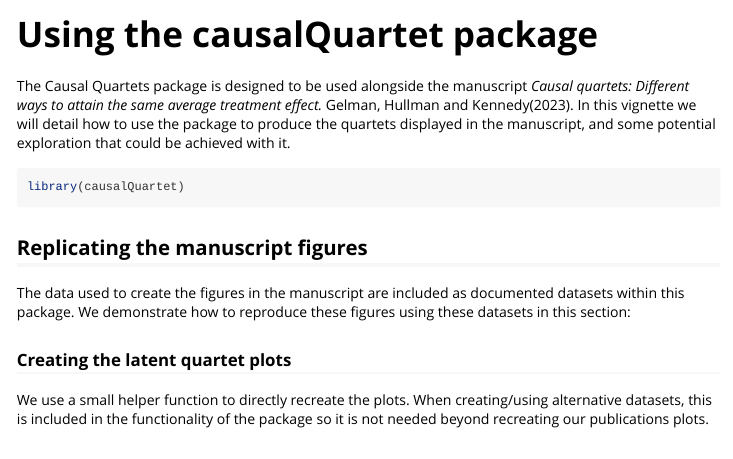
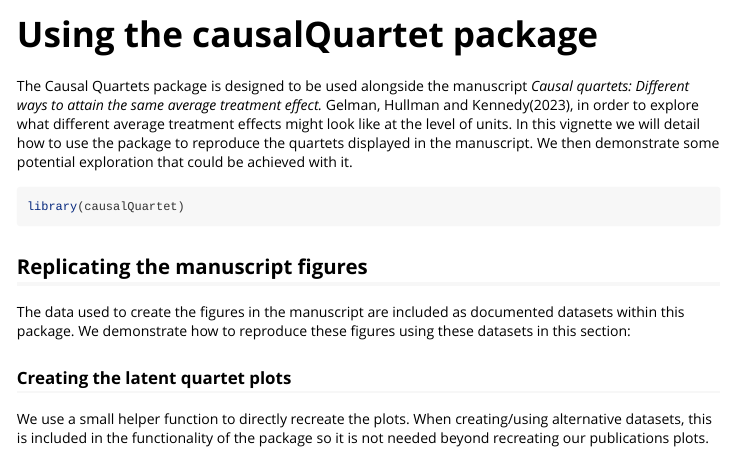
Before and after one commit to jhullman/causalQuartet, an R Markdown document (vignettes/Using-the-causalQuartet-package.Rmd): the page in a window 1100 px wide, from its top. Rendered offline with R 4.5, knitr and Pandoc, with nearby package versions; long lines of code are wrapped.

Commit message:
small wording change to vignette

````diff
--- a/vignettes/Using-the-causalQuartet-package.Rmd
+++ b/vignettes/Using-the-causalQuartet-package.Rmd
@@ -14,7 +14,7 @@ knitr::opts_chunk$set(
 )
 ```
 
-The Causal Quartets package is designed to be used alongside the manuscript *Causal quartets: Different ways to attain the same average treatment effect.* Gelman, Hullman and Kennedy(2023). In this vignette we will detail how to use the package to produce the quartets displayed in the manuscript, and some potential exploration that could be achieved with it.
+The Causal Quartets package is designed to be used alongside the manuscript *Causal quartets: Different ways to attain the same average treatment effect.* Gelman, Hullman and Kennedy(2023), in order to explore what different average treatment effects might look like at the level of units. In this vignette we will detail how to use the package to reproduce the quartets displayed in the manuscript. We then demonstrate some potential exploration that could be achieved with it.
 
 ```{r setup}
 library(causalQuartet)
````
